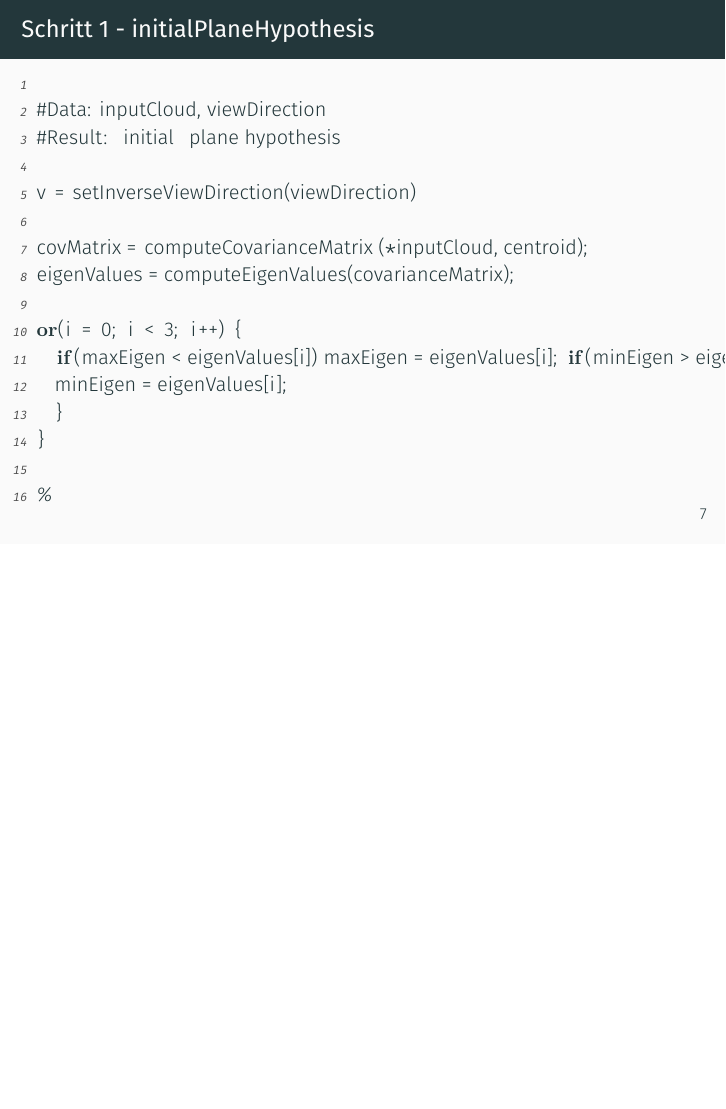
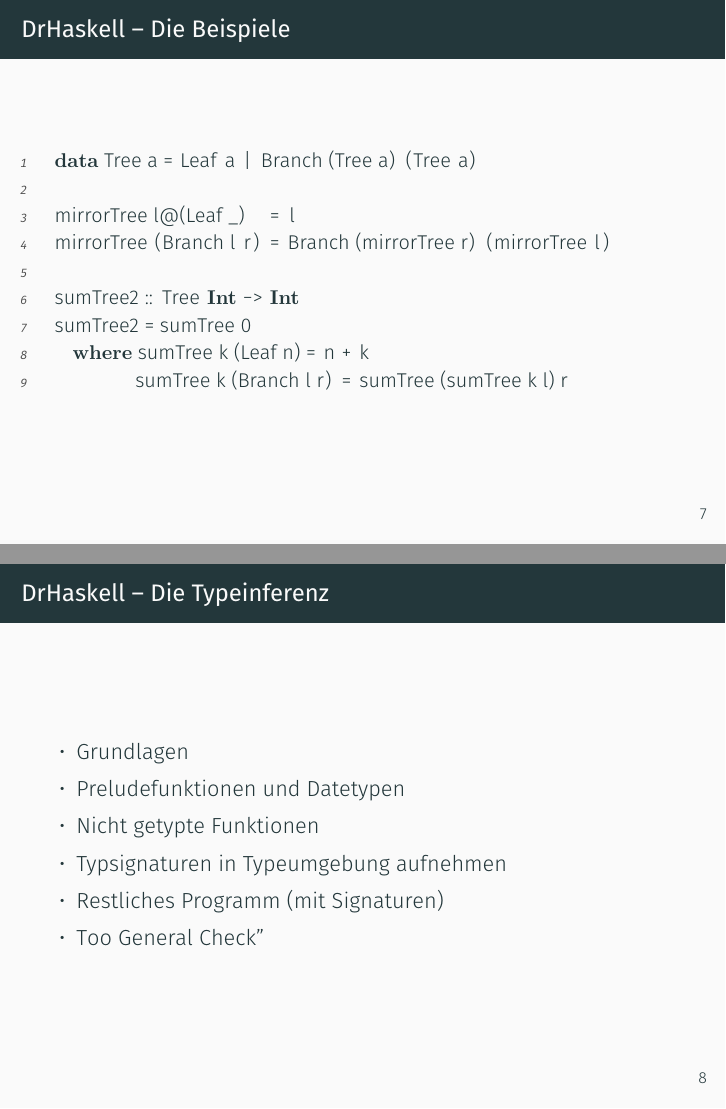
Before and after one commit to nbun/dr-haskell, LaTeX slides (presentation/drhaskell.tex, which reads presentation/typeinference.tex): page 14 of 45 before the commit and pages 14 and 15 of 46 after it, the two joined at a grey line, the shorter picture padded with empty space. Compiled offline with XeLaTeX; a missing font is replaced by an installed copy or a similar font.

Commit message:
Folien für Inference hinzugefügt

```diff
--- a/presentation/typeinference.tex
+++ b/presentation/typeinference.tex
@@ -13,22 +13,29 @@
 \end{frame}
 
 \begin{frame}[fragile]
-\frametitle{Schritt 1 - initialPlaneHypothesis}
-\begin{lstlisting}
+\frametitle{DrHaskell -- Die Beispiele}
+  \begin{lstlisting}
+  data Tree a = Leaf a | Branch (Tree a) (Tree a)
 
-#Data: inputCloud, viewDirection
-#Result: initial plane hypothesis
+  mirrorTree l@(Leaf _)   = l
+  mirrorTree (Branch l r) = Branch (mirrorTree r) (mirrorTree l)
 
-v = setInverseViewDirection(viewDirection)
+  sumTree2 :: Tree Int -> Int
+  sumTree2 = sumTree 0
+    where  sumTree k (Leaf n) = n + k
+           sumTree k (Branch l r) = sumTree (sumTree k l) r
 
-covMatrix = computeCovarianceMatrix (*inputCloud, centroid);
-eigenValues = computeEigenValues(covarianceMatrix);
+  \end{lstlisting}
+\end{frame}
 
-or(i = 0; i < 3; i++) {
-  if(maxEigen < eigenValues[i]) maxEigen = eigenValues[i]; if(minEigen > eigenValues[i])
-  minEigen = eigenValues[i];
-  }
-}
-
-%\end{lstlisting}
+\begin{frame}
+  \frametitle{DrHaskell -- Die Typeinferenz}
+  \begin{itemize}
+    \item Grundlagen
+    \item Preludefunktionen und Datetypen
+    \item Nicht getypte Funktionen
+    \item Typsignaturen in Typeumgebung aufnehmen
+    \item Restliches Programm (mit Signaturen)
+    \item "Too General Check"
+  \end{itemize}
 \end{frame}
```
